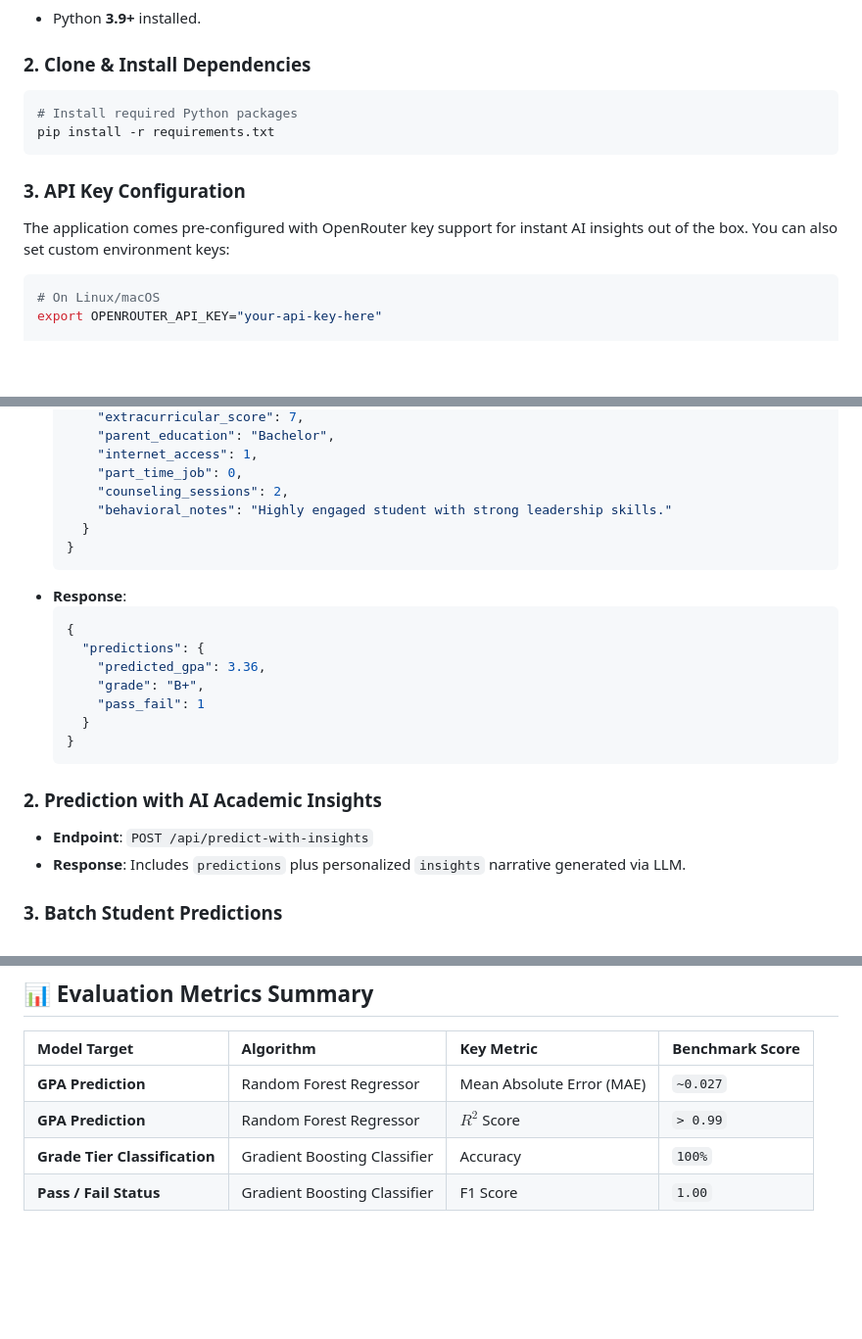
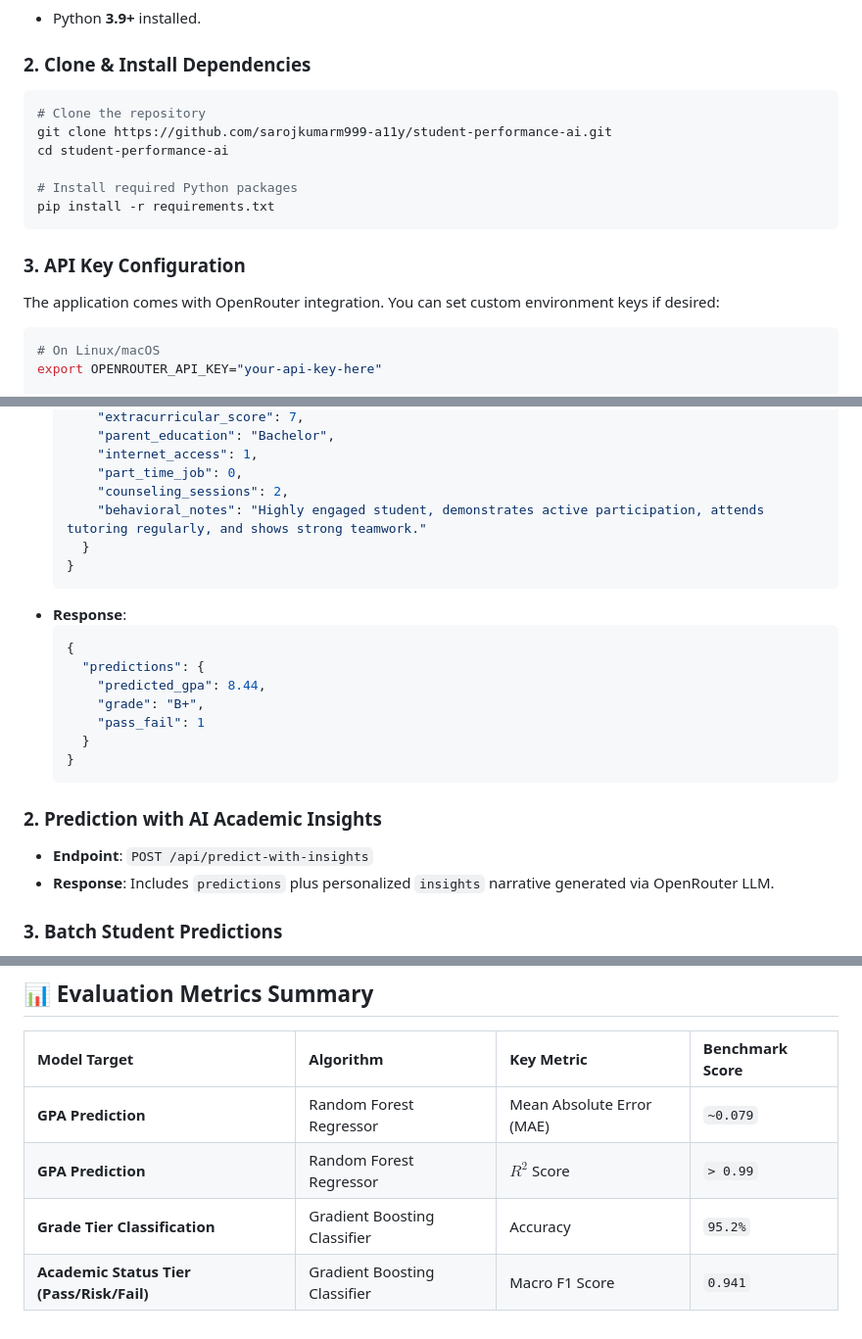
Before and after one commit to sarojkumarm999-a11y/student-performance-ai, a Markdown page: README.md, 3 parts joined by grey strips. Shown at 98% size. Drawn GitHub-style; blank space fills up the shorter version.

````diff
--- a/README.md
+++ b/README.md
@@ -60,12 +88,16 @@ student-performance-system/
 
 ### 2. Clone & Install Dependencies
 ```bash
+# Clone the repository
+git clone https://github.com/sarojkumarm999-a11y/student-performance-ai.git
+cd student-performance-ai
+
 # Install required Python packages
 pip install -r requirements.txt
 ```
 
 ### 3. API Key Configuration
-The application comes pre-configured with OpenRouter key support for instant AI insights out of the box. You can also set custom environment keys:
+The application comes with OpenRouter integration. You can set custom environment keys if desired:
 ```bash
 # On Linux/macOS
 export OPENROUTER_API_KEY="your-api-key-here"
@@ -120,7 +152,7 @@ Open your browser and navigate to:
       "internet_access": 1,
       "part_time_job": 0,
       "counseling_sessions": 2,
-      "behavioral_notes": "Highly engaged student with strong leadership skills."
+      "behavioral_notes": "Highly engaged student, demonstrates active participation, attends tutoring regularly, and shows strong teamwork."
     }
   }
   ```
@@ -128,7 +160,7 @@ Open your browser and navigate to:
   ```json
   {
     "predictions": {
-      "predicted_gpa": 3.36,
+      "predicted_gpa": 8.44,
       "grade": "B+",
       "pass_fail": 1
     }
@@ -137,7 +169,7 @@ Open your browser and navigate to:
 
 ### 2. Prediction with AI Academic Insights
 - **Endpoint**: `POST /api/predict-with-insights`
-- **Response**: Includes `predictions` plus personalized `insights` narrative generated via LLM.
+- **Response**: Includes `predictions` plus personalized `insights` narrative generated via OpenRouter LLM.
 
 ### 3. Batch Student Predictions
 - **Endpoint**: `POST /api/batch`
@@ -153,7 +185,7 @@ Open your browser and navigate to:
 
 | Model Target | Algorithm | Key Metric | Benchmark Score |
 | :--- | :--- | :--- | :--- |
-| **GPA Prediction** | Random Forest Regressor | Mean Absolute Error (MAE) | `~0.027` |
+| **GPA Prediction** | Random Forest Regressor | Mean Absolute Error (MAE) | `~0.079` |
 | **GPA Prediction** | Random Forest Regressor | $R^2$ Score | `> 0.99` |
-| **Grade Tier Classification** | Gradient Boosting Classifier | Accuracy | `100%` |
-| **Pass / Fail Status** | Gradient Boosting Classifier | F1 Score | `1.00` |
+| **Grade Tier Classification** | Gradient Boosting Classifier | Accuracy | `95.2%` |
+| **Academic Status Tier (Pass/Risk/Fail)** | Gradient Boosting Classifier | Macro F1 Score | `0.941` |
````
Also changed, not shown: other parts of README.md (+41 -13 lines).
